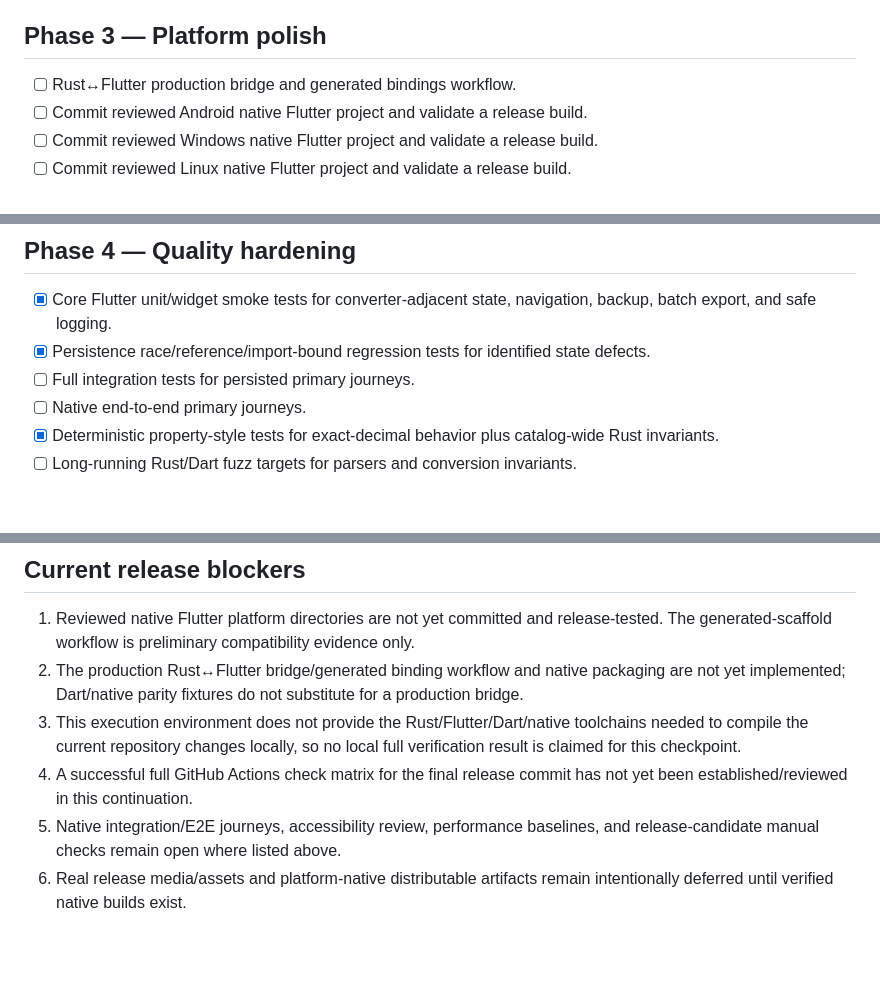
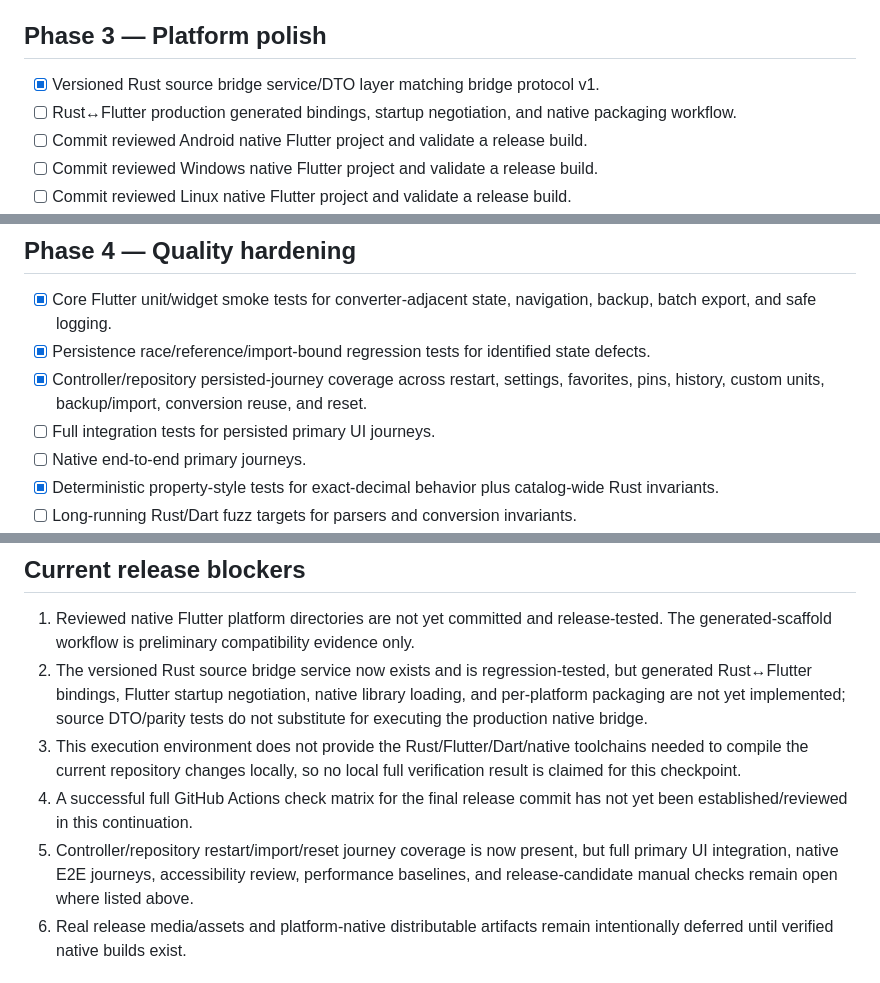
Before and after one commit to sanskarIN/unitflow, a Markdown page: ROADMAP.md, 3 parts joined by grey strips. GitHub-like rendering; blank space fills up the shorter version.

Commit message:
docs: refine 2.0.12 remaining bridge and journey work

```diff
--- a/ROADMAP.md
+++ b/ROADMAP.md
@@ -42,7 +42,8 @@ The roadmap is milestone-oriented. Items are checked only when repository eviden
 
 ## Phase 3 — Platform polish
 
-- [ ] Rust↔Flutter production bridge and generated bindings workflow.
+- [x] Versioned Rust source bridge service/DTO layer matching bridge protocol v1.
+- [ ] Rust↔Flutter production generated bindings, startup negotiation, and native packaging workflow.
 - [ ] Commit reviewed Android native Flutter project and validate a release build.
 - [ ] Commit reviewed Windows native Flutter project and validate a release build.
 - [ ] Commit reviewed Linux native Flutter project and validate a release build.
@@ -58,7 +59,8 @@ The roadmap is milestone-oriented. Items are checked only when repository eviden
 
 - [x] Core Flutter unit/widget smoke tests for converter-adjacent state, navigation, backup, batch export, and safe logging.
 - [x] Persistence race/reference/import-bound regression tests for identified state defects.
-- [ ] Full integration tests for persisted primary journeys.
+- [x] Controller/repository persisted-journey coverage across restart, settings, favorites, pins, history, custom units, backup/import, conversion reuse, and reset.
+- [ ] Full integration tests for persisted primary UI journeys.
 - [ ] Native end-to-end primary journeys.
 - [x] Deterministic property-style tests for exact-decimal behavior plus catalog-wide Rust invariants.
 - [ ] Long-running Rust/Dart fuzz targets for parsers and conversion invariants.
@@ -90,10 +92,10 @@ The roadmap is milestone-oriented. Items are checked only when repository eviden
 ## Current release blockers
 
 1. Reviewed native Flutter platform directories are not yet committed and release-tested. The generated-scaffold workflow is preliminary compatibility evidence only.
-2. The production Rust↔Flutter bridge/generated binding workflow and native packaging are not yet implemented; Dart/native parity fixtures do not substitute for a production bridge.
+2. The versioned Rust source bridge service now exists and is regression-tested, but generated Rust↔Flutter bindings, Flutter startup negotiation, native library loading, and per-platform packaging are not yet implemented; source DTO/parity tests do not substitute for executing the production native bridge.
 3. This execution environment does not provide the Rust/Flutter/Dart/native toolchains needed to compile the current repository changes locally, so no local full verification result is claimed for this checkpoint.
 4. A successful full GitHub Actions check matrix for the final release commit has not yet been established/reviewed in this continuation.
-5. Native integration/E2E journeys, accessibility review, performance baselines, and release-candidate manual checks remain open where listed above.
+5. Controller/repository restart/import/reset journey coverage is now present, but full primary UI integration, native E2E journeys, accessibility review, performance baselines, and release-candidate manual checks remain open where listed above.
 6. Real release media/assets and platform-native distributable artifacts remain intentionally deferred until verified native builds exist.
 
 ## Post-1.0 ideas
```
